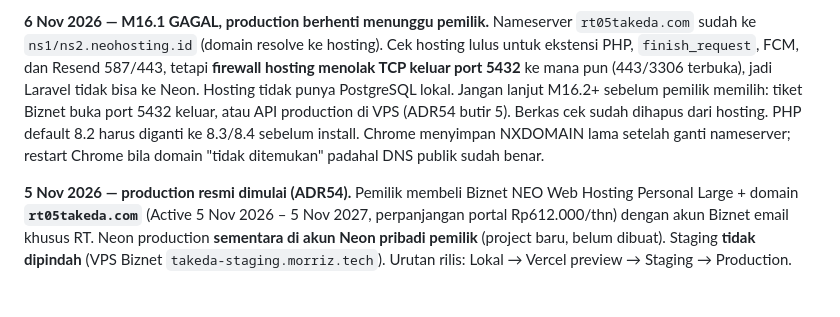
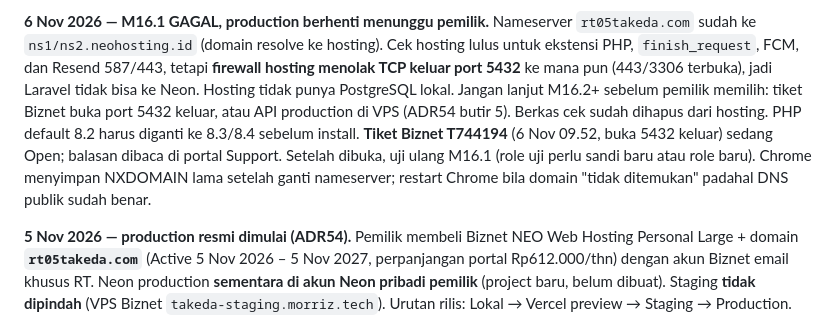
Before and after one commit to morrispes5/RT-05-TAKEDA, a Markdown page: docs/HANDOFF.md, the part around the change. Rendered like a GitHub page; blank space fills up the shorter version.

```diff
--- a/docs/HANDOFF.md
+++ b/docs/HANDOFF.md
@@ -11,7 +11,8 @@ Terakhir diperbarui: **Jumat 6 November 2026** (M16.1 gagal: hosting memblokir p
 Resend 587/443, tetapi **firewall hosting menolak TCP keluar port 5432** ke mana pun (443/3306 terbuka), jadi Laravel
 tidak bisa ke Neon. Hosting tidak punya PostgreSQL lokal. Jangan lanjut M16.2+ sebelum pemilik memilih: tiket Biznet
 buka port 5432 keluar, atau API production di VPS (ADR54 butir 5). Berkas cek sudah dihapus dari hosting. PHP default
-8.2 harus diganti ke 8.3/8.4 sebelum install. Chrome menyimpan NXDOMAIN lama setelah ganti nameserver; restart Chrome
+8.2 harus diganti ke 8.3/8.4 sebelum install. **Tiket Biznet T744194** (6 Nov 09.52, buka 5432 keluar) sedang Open;
+balasan dibaca di portal Support. Setelah dibuka, uji ulang M16.1 (role uji perlu sandi baru atau role baru). Chrome menyimpan NXDOMAIN lama setelah ganti nameserver; restart Chrome
 bila domain "tidak ditemukan" padahal DNS publik sudah benar.
 
 **5 Nov 2026 — production resmi dimulai (ADR54).** Pemilik membeli Biznet NEO Web Hosting Personal Large + domain
```
Also changed, not shown: docs/PROGRESS.md (+2 -0 lines).
